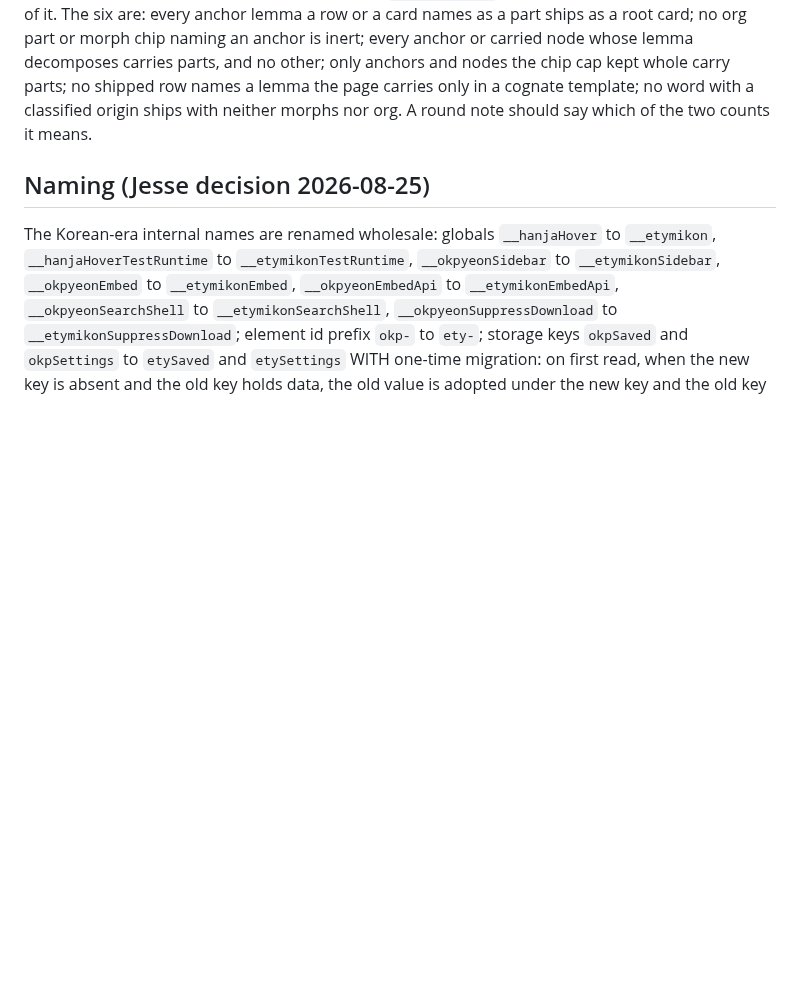
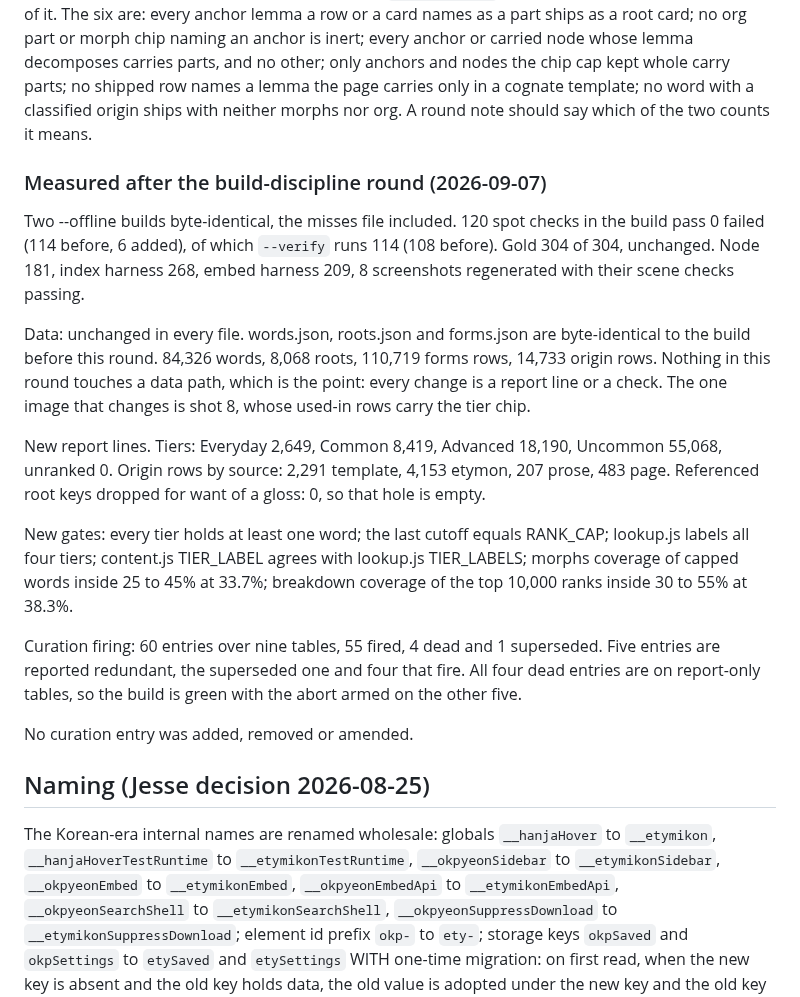
Before and after one commit to jjm4000/etymikon, a Markdown page: SPEC.md, the part around the change. Drawn GitHub-style; blank space fills up the shorter version.

Commit message:
Record the measured outcome of the build-discipline round
Co-Authored-By: Claude Fable 5 <noreply@anthropic.com>

```diff
--- a/SPEC.md
+++ b/SPEC.md
@@ -3048,6 +3048,39 @@ row names a lemma the page carries only in a cognate template; no word with a
 classified origin ships with neither morphs nor org. A round note should say
 which of the two counts it means.
 
+### Measured after the build-discipline round (2026-09-07)
+
+Two --offline builds byte-identical, the misses file included. 120 spot
+checks in the build pass 0 failed (114 before, 6 added), of which
+`--verify` runs 114 (108 before). Gold 304 of 304, unchanged. Node 181,
+index harness 268, embed harness 209, 8 screenshots regenerated with
+their scene checks passing.
+
+Data: unchanged in every file. words.json, roots.json and forms.json are
+byte-identical to the build before this round. 84,326 words, 8,068 roots,
+110,719 forms rows, 14,733 origin rows. Nothing in this round touches a
+data path, which is the point: every change is a report line or a check.
+The one image that changes is shot 8, whose used-in rows carry the tier
+chip.
+
+New report lines. Tiers: Everyday 2,649, Common 8,419, Advanced 18,190,
+Uncommon 55,068, unranked 0. Origin rows by source: 2,291 template, 4,153
+etymon, 207 prose, 483 page. Referenced root keys dropped for want of a
+gloss: 0, so that hole is empty.
+
+New gates: every tier holds at least one word; the last cutoff equals
+RANK_CAP; lookup.js labels all four tiers; content.js TIER_LABEL agrees
+with lookup.js TIER_LABELS; morphs coverage of capped words inside 25 to
+45% at 33.7%; breakdown coverage of the top 10,000 ranks inside 30 to 55%
+at 38.3%.
+
+Curation firing: 60 entries over nine tables, 55 fired, 4 dead and 1
+superseded. Five entries are reported redundant, the superseded one and
+four that fire. All four dead entries are on report-only tables, so the
+build is green with the abort armed on the other five.
+
+No curation entry was added, removed or amended.
+
 ## Naming (Jesse decision 2026-08-25)
 
 The Korean-era internal names are renamed wholesale: globals
```
